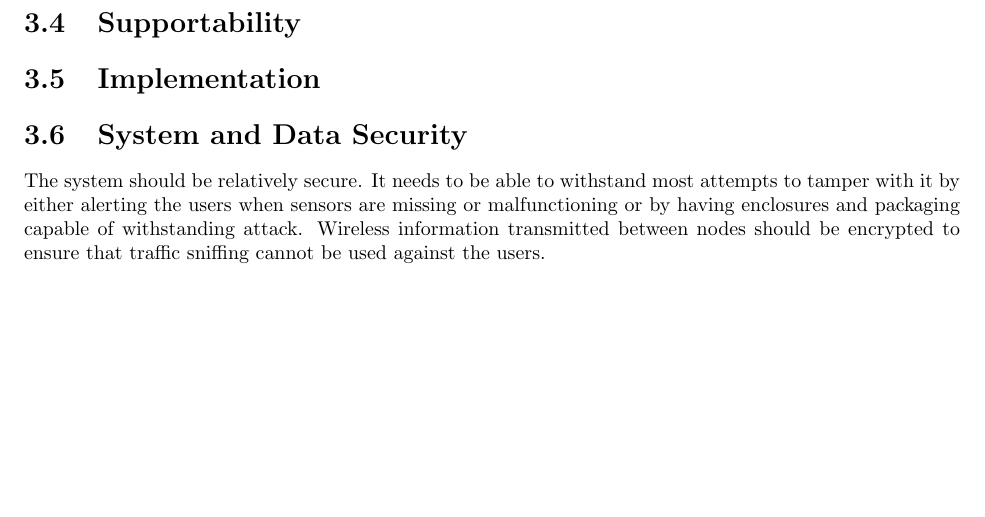
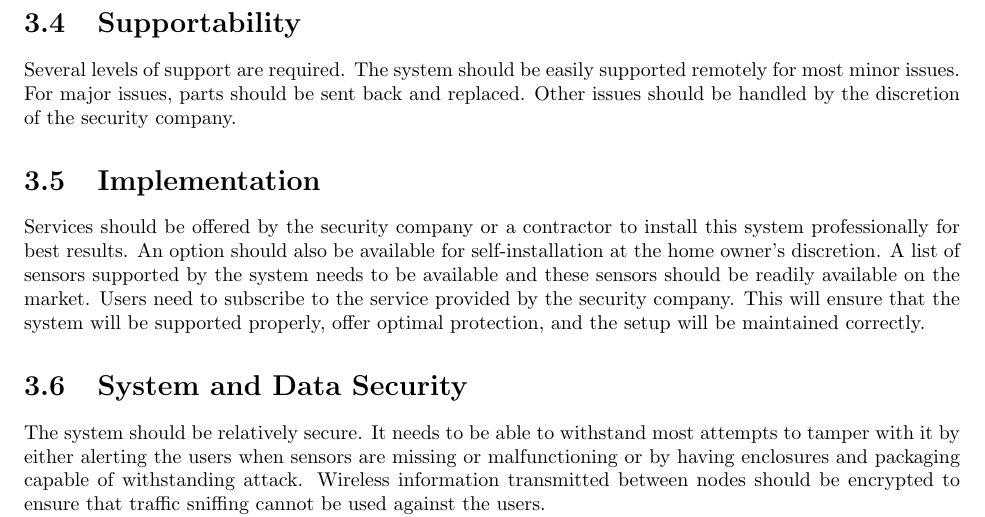
Before and after one commit to kcbanner/ece355-garth, a LaTeX thesis (srs/srs.tex): part of page 14 of 18 before the commit and part of page 14 of 19 after it, cut so that both start at the same text, the shorter picture padded with empty space. Compiled offline with pdfLaTeX.

Commit message:
non-func req: support and implementation

```diff
--- a/srs/srs.tex
+++ b/srs/srs.tex
@@ -603,13 +603,20 @@ to events in real time. Data between components should be minimized to speed up
 response time.
 
 \section{Supportability}
-
-% - Easily supported by remote.
-% - Services offered to install the system professionaly, but the option
-%   available to self install.
-% - Should support most sensors available on the market.
+Several levels of support are required. The system should be easily supported
+remotely for most minor issues. For major issues, parts should be sent back and
+replaced. Other issues should be handled by the discretion of the security
+company.
 
 \section{Implementation}
+Services should be offered by the security company or a contractor to install
+this system professionally for best results. An option should also be available
+for self-installation at the home owner's discretion. A list of sensors
+supported by the system needs to be available and these sensors should be
+readily available on the market. Users need to subscribe to the service
+provided by the security company. This will ensure that the system will be
+supported properly, offer optimal protection, and the setup will be maintained
+correctly.
 
 \section{System and Data Security}
 The system should be relatively secure. It needs to be able to
```
